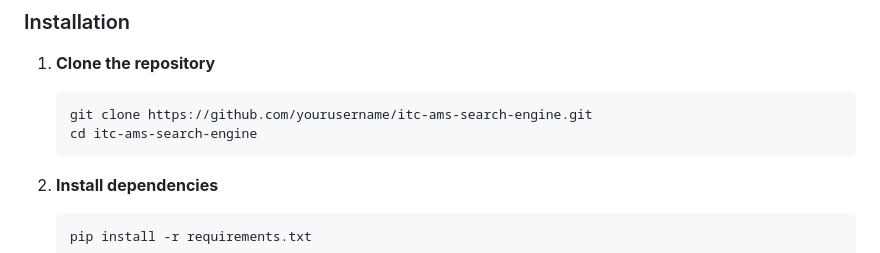
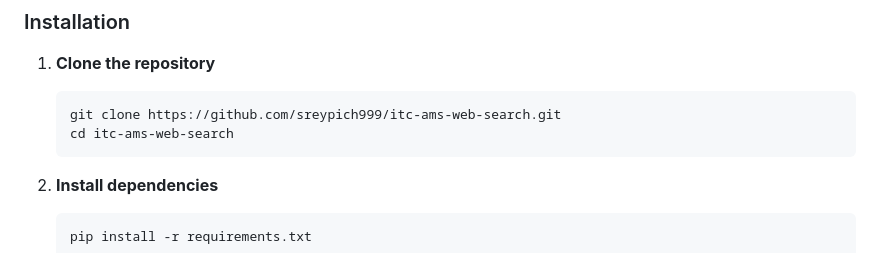
Before and after one commit to sreypich999/itc-ams-web-search, a Markdown page: README.md, the part around the change. Drawn GitHub-style.

````diff
--- a/README.md
+++ b/README.md
@@ -45,10 +45,9 @@ An AI-powered research assistant for the **Institute of Technology of Cambodia (
 
 1. **Clone the repository**
    ```bash
-   git clone https://github.com/yourusername/itc-ams-search-engine.git
-   cd itc-ams-search-engine
+   git clone https://github.com/sreypich999/itc-ams-web-search.git
+   cd itc-ams-web-search
    ```
-
 2. **Install dependencies**
    ```bash
    pip install -r requirements.txt
````
